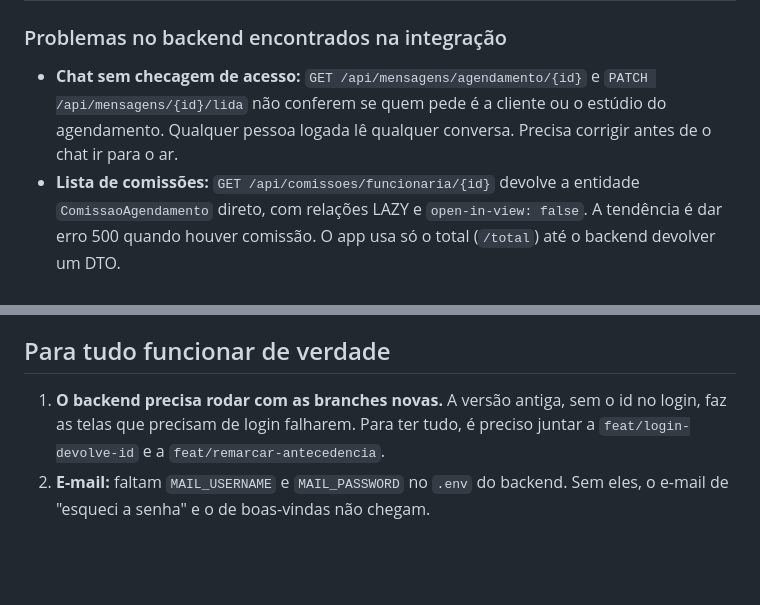
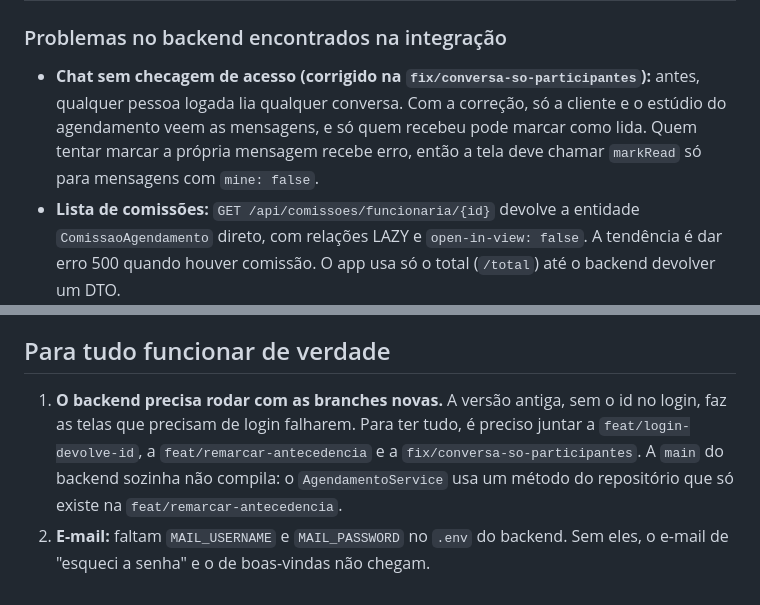
Before and after one commit to wanessacastr/kira-platform, a Markdown page: docs/STATUS-INTEGRACAO.md, 2 parts joined by grey strips. GitHub-like rendering; blank space fills up the shorter version.

Commit message:
docs(docs): marcar correção do chat no backend
O acesso à conversa foi corrigido na fix/conversa-so-participantes do
backend. Anota também que a main do backend sozinha não compila.

Co-Authored-By: Claude Opus 5.5 <noreply@anthropic.com>

```diff
--- a/docs/STATUS-INTEGRACAO.md
+++ b/docs/STATUS-INTEGRACAO.md
@@ -56,7 +56,7 @@ As chamadas já existem em `src/shared/api/httpAdapter.js` (com conversão e tes
 
 ### Problemas no backend encontrados na integração
 
-- **Chat sem checagem de acesso:** `GET /api/mensagens/agendamento/{id}` e `PATCH /api/mensagens/{id}/lida` não conferem se quem pede é a cliente ou o estúdio do agendamento. Qualquer pessoa logada lê qualquer conversa. Precisa corrigir antes de o chat ir para o ar.
+- **Chat sem checagem de acesso (corrigido na `fix/conversa-so-participantes`):** antes, qualquer pessoa logada lia qualquer conversa. Com a correção, só a cliente e o estúdio do agendamento veem as mensagens, e só quem recebeu pode marcar como lida. Quem tentar marcar a própria mensagem recebe erro, então a tela deve chamar `markRead` só para mensagens com `mine: false`.
 - **Lista de comissões:** `GET /api/comissoes/funcionaria/{id}` devolve a entidade `ComissaoAgendamento` direto, com relações LAZY e `open-in-view: false`. A tendência é dar erro 500 quando houver comissão. O app usa só o total (`/total`) até o backend devolver um DTO.
 - **Painel conta só atendimentos concluídos:** o `/dashboard` não traz ranking de serviços nem avaliações. As telas de Analytics e Financeiro continuam precisando dos agendamentos para esses números.
 
@@ -67,5 +67,5 @@ As chamadas já existem em `src/shared/api/httpAdapter.js` (com conversão e tes
 
 ## Para tudo funcionar de verdade
 
-1. **O backend precisa rodar com as branches novas.** A versão antiga, sem o id no login, faz as telas que precisam de login falharem. Para ter tudo, é preciso juntar a `feat/login-devolve-id` e a `feat/remarcar-antecedencia`.
+1. **O backend precisa rodar com as branches novas.** A versão antiga, sem o id no login, faz as telas que precisam de login falharem. Para ter tudo, é preciso juntar a `feat/login-devolve-id`, a `feat/remarcar-antecedencia` e a `fix/conversa-so-participantes`. A `main` do backend sozinha não compila: o `AgendamentoService` usa um método do repositório que só existe na `feat/remarcar-antecedencia`.
 2. **E-mail:** faltam `MAIL_USERNAME` e `MAIL_PASSWORD` no `.env` do backend. Sem eles, o e-mail de "esqueci a senha" e o de boas-vindas não chegam.
```
